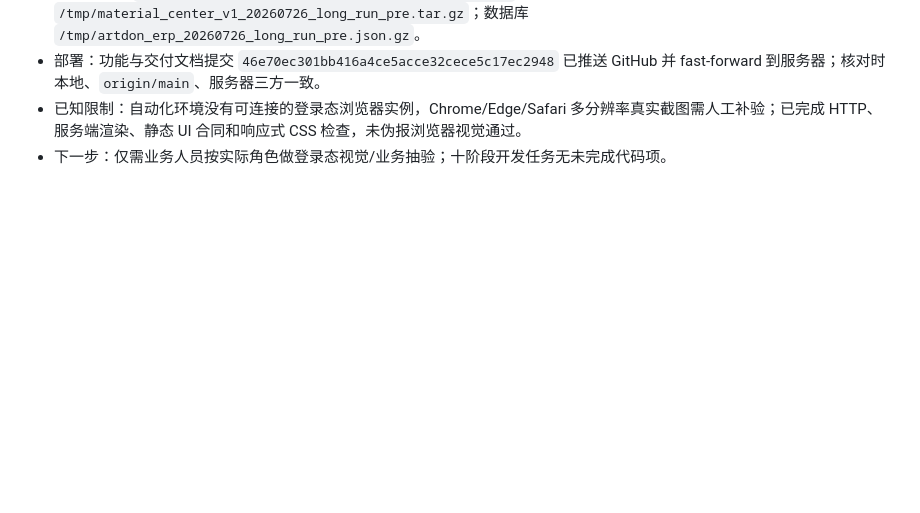
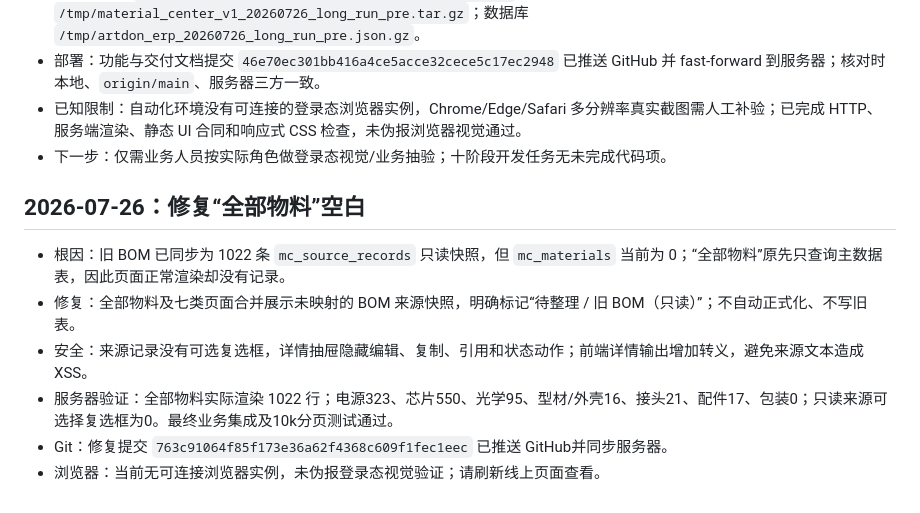
Before and after one commit to qiulei6386-stack/artdon_erp, a Markdown page: WORK_CONTEXT.md, the part around the change. Rendered like a GitHub page; blank space fills up the shorter version.

Commit message:
docs: record material list source fix

```diff
--- a/WORK_CONTEXT.md
+++ b/WORK_CONTEXT.md
@@ -685,3 +685,12 @@
 - 部署：功能与交付文档提交 `46e70ec301bb416a4ce5acce32cece5c17ec2948` 已推送 GitHub 并 fast-forward 到服务器；核对时本地、`origin/main`、服务器三方一致。
 - 已知限制：自动化环境没有可连接的登录态浏览器实例，Chrome/Edge/Safari 多分辨率真实截图需人工补验；已完成 HTTP、服务端渲染、静态 UI 合同和响应式 CSS 检查，未伪报浏览器视觉通过。
 - 下一步：仅需业务人员按实际角色做登录态视觉/业务抽验；十阶段开发任务无未完成代码项。
+
+## 2026-07-26：修复“全部物料”空白
+
+- 根因：旧 BOM 已同步为 1022 条 `mc_source_records` 只读快照，但 `mc_materials` 当前为 0；“全部物料”原先只查询主数据表，因此页面正常渲染却没有记录。
+- 修复：全部物料及七类页面合并展示未映射的 BOM 来源快照，明确标记“待整理 / 旧 BOM（只读）”；不自动正式化、不写旧表。
+- 安全：来源记录没有可选复选框，详情抽屉隐藏编辑、复制、引用和状态动作；前端详情输出增加转义，避免来源文本造成 XSS。
+- 服务器验证：全部物料实际渲染 1022 行；电源323、芯片550、光学95、型材/外壳16、接头21、配件17、包装0；只读来源可选择复选框为0。最终业务集成及10k分页测试通过。
+- Git：修复提交 `763c91064f85f173e36a62f4368c609f1fec1eec` 已推送 GitHub并同步服务器。
+- 浏览器：当前无可连接浏览器实例，未伪报登录态视觉验证；请刷新线上页面查看。
```
